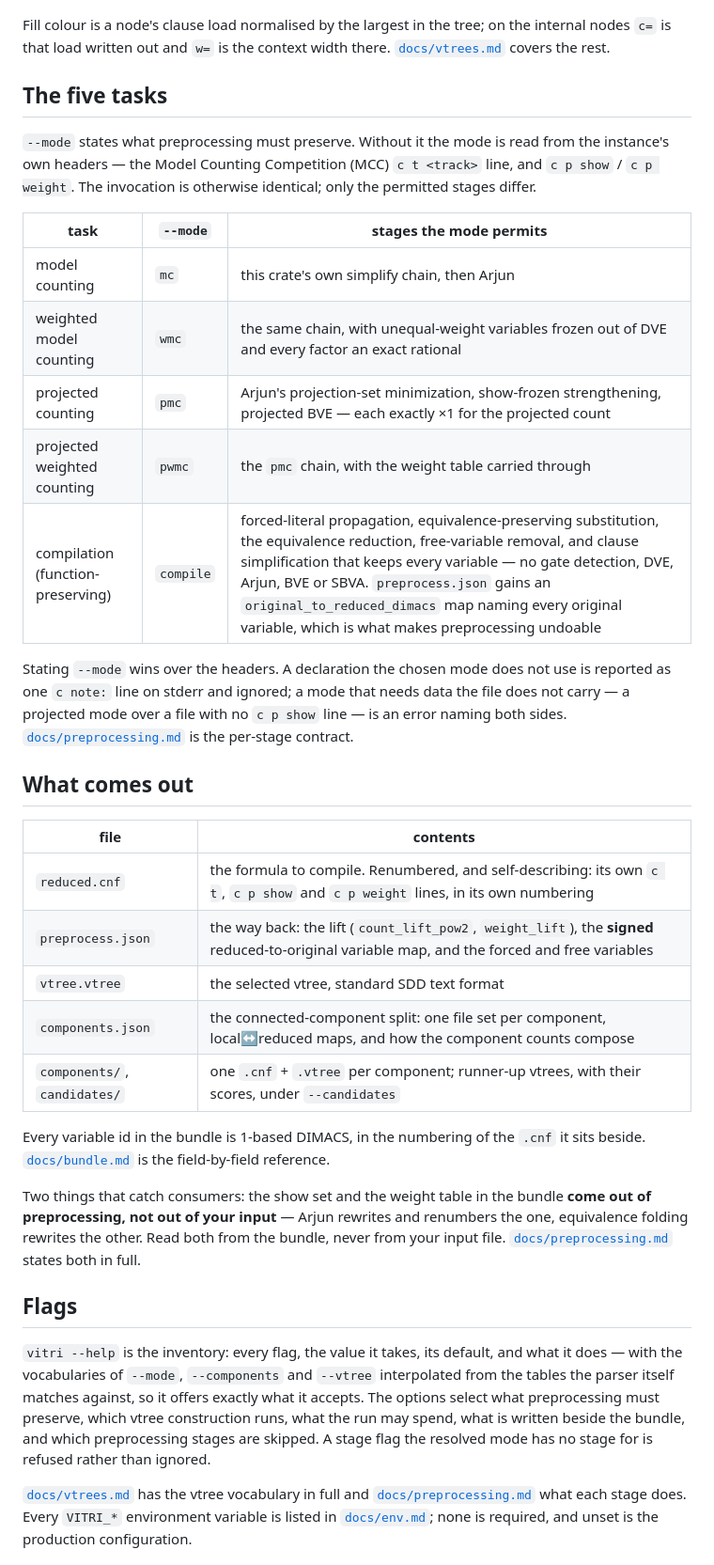
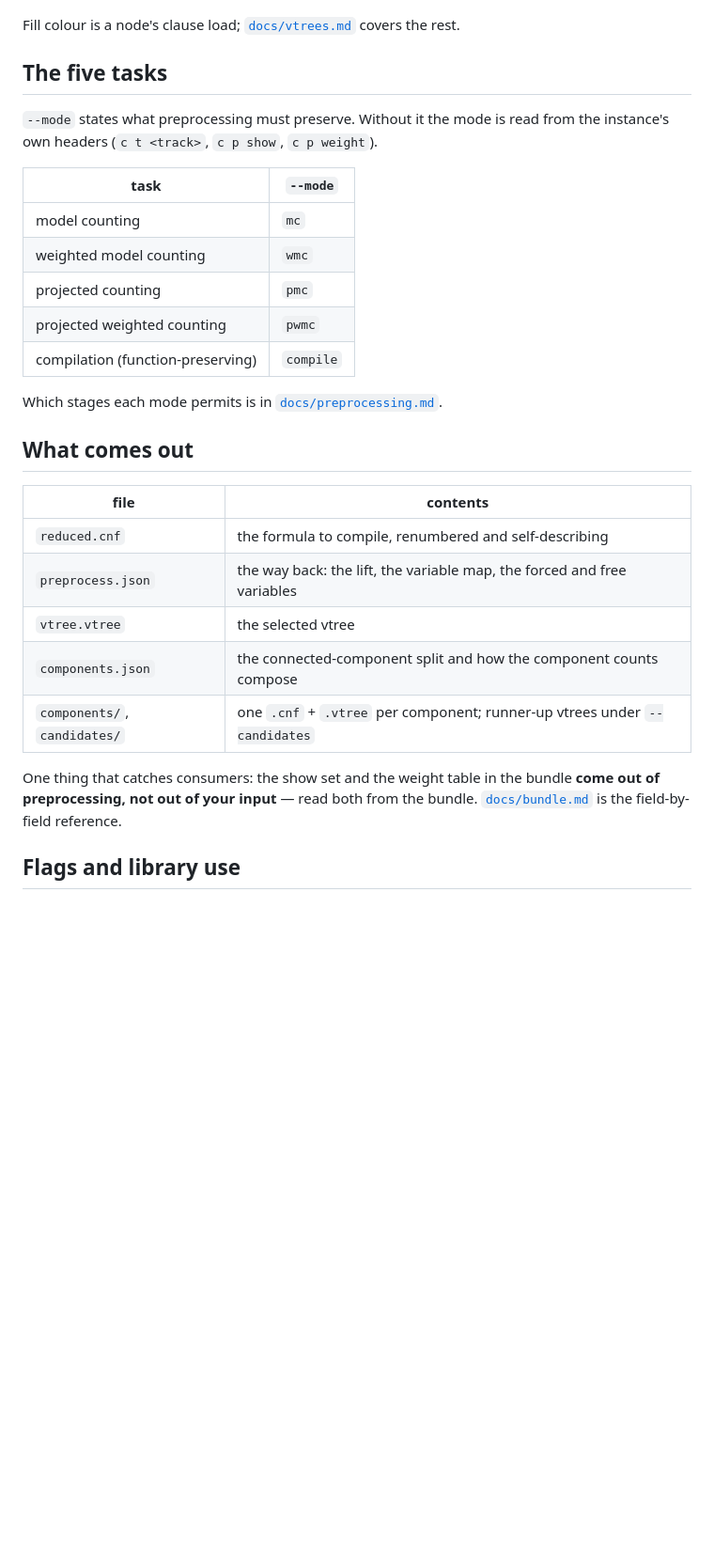
Before and after one commit to Tractables/vitri, a Markdown page: README.md, the part around one of its changes. Shown at 94% size. GitHub-like rendering; blank space fills up the shorter version.

```diff
--- a/README.md
+++ b/README.md
@@ -96,64 +81,38 @@ dot -Tpng -Gbgcolor=white -Gsplines=ortho -Nwidth=0.75 -Gnodesep=0.5 \
 
 ![A vtree over twelve variables: boxed leaves, circular internal nodes filled by clause load](docs/images/vtree-example.png)
 
-Fill colour is a node's clause load normalised by the largest in the tree; on
-the internal nodes `c=` is that load written out and `w=` is the context width
-there. [`docs/vtrees.md`](docs/vtrees.md) covers the rest.
+Fill colour is a node's clause load; [`docs/vtrees.md`](docs/vtrees.md) covers
+the rest.
 
 ## The five tasks
 
 `--mode` states what preprocessing must preserve. Without it the mode is read
-from the instance's own headers — the Model Counting Competition (MCC)
-`c t <track>` line, and `c p show` / `c p weight`. The invocation is otherwise
-identical; only the permitted stages differ.
+from the instance's own headers (`c t <track>`, `c p show`, `c p weight`).
 
-| task | `--mode` | stages the mode permits |
-| --- | --- | --- |
-| model counting | `mc` | this crate's own simplify chain, then Arjun |
-| weighted model counting | `wmc` | the same chain, with unequal-weight variables frozen out of DVE and every factor an exact rational |
-| projected counting | `pmc` | Arjun's projection-set minimization, show-frozen strengthening, projected BVE — each exactly ×1 for the projected count |
-| projected weighted counting | `pwmc` | the `pmc` chain, with the weight table carried through |
-| compilation (function-preserving) | `compile` | forced-literal propagation, equivalence-preserving substitution, the equivalence reduction, free-variable removal, and clause simplification that keeps every variable — no gate detection, DVE, Arjun, BVE or SBVA. `preprocess.json` gains an `original_to_reduced_dimacs` map naming every original variable, which is what makes preprocessing undoable |
+| task | `--mode` |
+| --- | --- |
+| model counting | `mc` |
+| weighted model counting | `wmc` |
+| projected counting | `pmc` |
+| projected weighted counting | `pwmc` |
+| compilation (function-preserving) | `compile` |
 
-Stating `--mode` wins over the headers. A declaration the chosen mode does not
-use is reported as one `c note:` line on stderr and ignored; a mode that needs
-data the file does not carry — a projected mode over a file with no `c p show`
-line — is an error naming both sides.
-[`docs/preprocessing.md`](docs/preprocessing.md) is the per-stage contract.
+Which stages each mode permits is in
+[`docs/preprocessing.md`](docs/preprocessing.md).
 
 ## What comes out
 
 | file | contents |
 | --- | --- |
-| `reduced.cnf` | the formula to compile. Renumbered, and self-describing: its own `c t`, `c p show` and `c p weight` lines, in its own numbering |
-| `preprocess.json` | the way back: the lift (`count_lift_pow2`, `weight_lift`), the **signed** reduced-to-original variable map, and the forced and free variables |
-| `vtree.vtree` | the selected vtree, standard SDD text format |
-| `components.json` | the connected-component split: one file set per component, local↔reduced maps, and how the component counts compose |
-| `components/`, `candidates/` | one `.cnf` + `.vtree` per component; runner-up vtrees, with their scores, under `--candidates` |
+| `reduced.cnf` | the formula to compile, renumbered and self-describing |
+| `preprocess.json` | the way back: the lift, the variable map, the forced and free variables |
+| `vtree.vtree` | the selected vtree |
+| `components.json` | the connected-component split and how the component counts compose |
+| `components/`, `candidates/` | one `.cnf` + `.vtree` per component; runner-up vtrees under `--candidates` |
 
-Every variable id in the bundle is 1-based DIMACS, in the numbering of the
-`.cnf` it sits beside. [`docs/bundle.md`](docs/bundle.md) is the field-by-field
-reference.
+One thing that catches consumers: the show set and the weight table in the
+bundle **come out of preprocessing, not out of your input** — read both from
+the bundle. [`docs/bundle.md`](docs/bundle.md) is the field-by-field reference.
 
-Two things that catch consumers: the show set and the weight table in the bundle
-**come out of preprocessing, not out of your input** — Arjun rewrites and
-renumbers the one, equivalence folding rewrites the other. Read both from the
-bundle, never from your input file.
-[`docs/preprocessing.md`](docs/preprocessing.md) states both in full.
+## Flags and library use
 
-## Flags
-
-`vitri --help` is the inventory: every flag, the value it takes, its default,
-and what it does — with the vocabularies of `--mode`, `--components` and
-`--vtree` interpolated from the tables the parser itself matches against, so it
-offers exactly what it accepts. The options select what preprocessing must
-preserve, which vtree construction runs, what the run may spend, what is written
-beside the bundle, and which preprocessing stages are skipped. A stage flag the
-resolved mode has no stage for is refused rather than ignored.
-
-[`docs/vtrees.md`](docs/vtrees.md) has the vtree vocabulary in full and
-[`docs/preprocessing.md`](docs/preprocessing.md) what each stage does.
-Every `VITRI_*` environment variable is listed in
-[`docs/env.md`](docs/env.md); none is required, and unset is the production
-configuration.
-
```
Also changed, not shown: other parts of README.md (+20 -80 lines).
